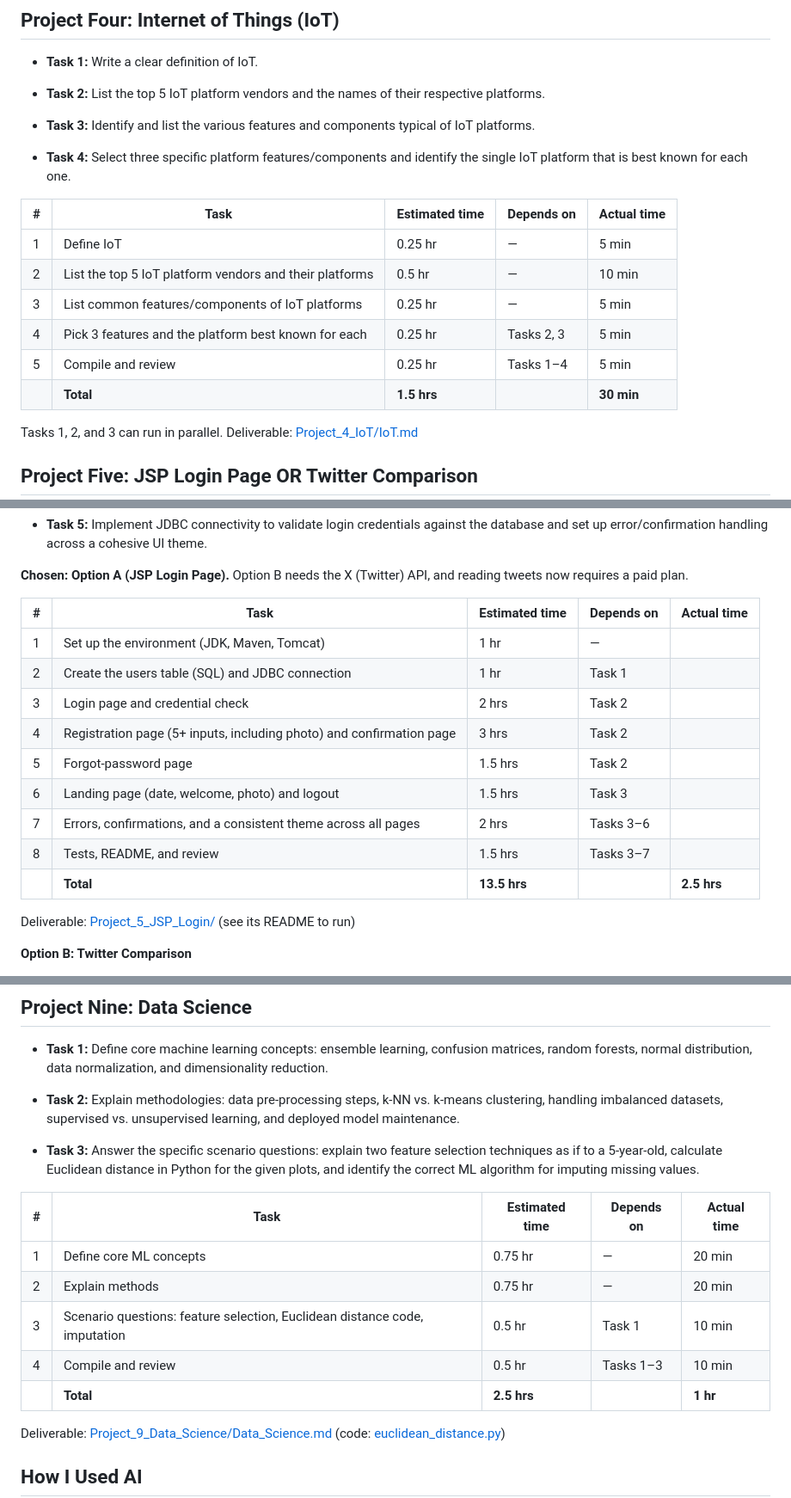
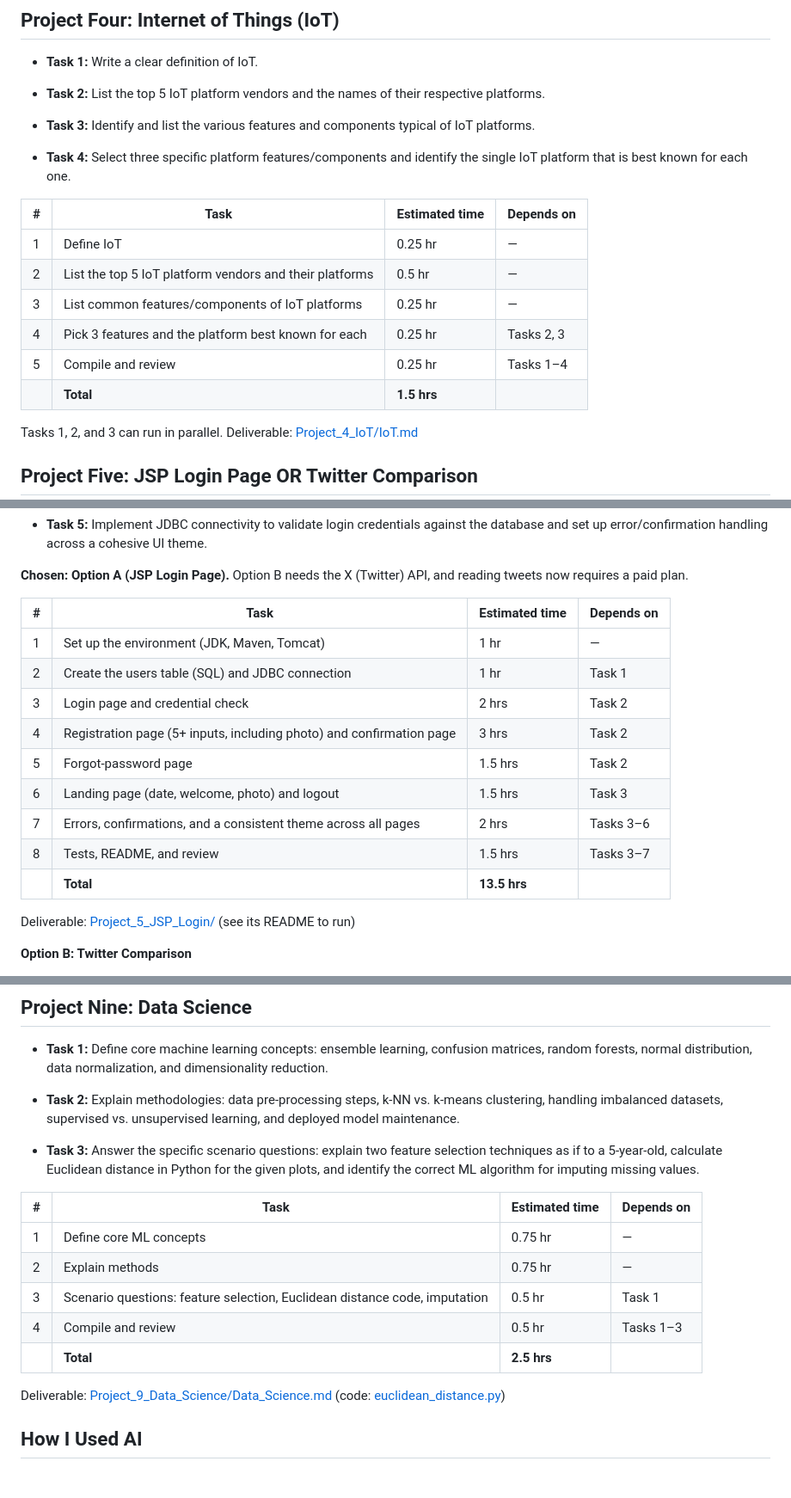
Before and after one commit to hchitte2/Project-1-Introductory-Assignment--Ithena, a Markdown page: README.md, 3 parts joined by grey strips. Shown at 86% size. GitHub-like rendering; blank space fills up the shorter version.

```diff
--- a/README.md
+++ b/README.md
@@ -94,14 +94,14 @@ Deliverable: [Project_3_DBMS_Middleware/DBMS_Middleware.md](Project_3_DBMS_Middl
 
 * **Task 4:** Select three specific platform features/components and identify the single IoT platform that is best known for each one.
 
-| # | Task | Estimated time | Depends on | Actual time |
-|---|------|----------------|------------|-------------|
-| 1 | Define IoT | 0.25 hr | — | 5 min |
-| 2 | List the top 5 IoT platform vendors and their platforms | 0.5 hr | — | 10 min |
-| 3 | List common features/components of IoT platforms | 0.25 hr | — | 5 min |
-| 4 | Pick 3 features and the platform best known for each | 0.25 hr | Tasks 2, 3 | 5 min |
-| 5 | Compile and review | 0.25 hr | Tasks 1–4 | 5 min |
-| | **Total** | **1.5 hrs** | | **30 min** |
+| # | Task | Estimated time | Depends on |
+|---|------|----------------|------------|
+| 1 | Define IoT | 0.25 hr | — |
+| 2 | List the top 5 IoT platform vendors and their platforms | 0.5 hr | — |
+| 3 | List common features/components of IoT platforms | 0.25 hr | — |
+| 4 | Pick 3 features and the platform best known for each | 0.25 hr | Tasks 2, 3 |
+| 5 | Compile and review | 0.25 hr | Tasks 1–4 |
+| | **Total** | **1.5 hrs** | |
 
 Tasks 1, 2, and 3 can run in parallel. Deliverable: [Project_4_IoT/IoT.md](Project_4_IoT/IoT.md)
 
@@ -129,17 +129,17 @@ Tasks 1, 2, and 3 can run in parallel. Deliverable: [Project_4_IoT/IoT.md](Proje
 
 **Chosen: Option A (JSP Login Page).** Option B needs the X (Twitter) API, and reading tweets now requires a paid plan.
 
-| # | Task | Estimated time | Depends on | Actual time |
-|---|------|----------------|------------|-------------|
-| 1 | Set up the environment (JDK, Maven, Tomcat) | 1 hr | — | |
-| 2 | Create the users table (SQL) and JDBC connection | 1 hr | Task 1 | |
-| 3 | Login page and credential check | 2 hrs | Task 2 | |
-| 4 | Registration page (5+ inputs, including photo) and confirmation page | 3 hrs | Task 2 | |
-| 5 | Forgot-password page | 1.5 hrs | Task 2 | |
-| 6 | Landing page (date, welcome, photo) and logout | 1.5 hrs | Task 3 | |
-| 7 | Errors, confirmations, and a consistent theme across all pages | 2 hrs | Tasks 3–6 | |
-| 8 | Tests, README, and review | 1.5 hrs | Tasks 3–7 | |
-| | **Total** | **13.5 hrs** | | **2.5 hrs** |
+| # | Task | Estimated time | Depends on |
+|---|------|----------------|------------|
+| 1 | Set up the environment (JDK, Maven, Tomcat) | 1 hr | — |
+| 2 | Create the users table (SQL) and JDBC connection | 1 hr | Task 1 |
+| 3 | Login page and credential check | 2 hrs | Task 2 |
+| 4 | Registration page (5+ inputs, including photo) and confirmation page | 3 hrs | Task 2 |
+| 5 | Forgot-password page | 1.5 hrs | Task 2 |
+| 6 | Landing page (date, welcome, photo) and logout | 1.5 hrs | Task 3 |
+| 7 | Errors, confirmations, and a consistent theme across all pages | 2 hrs | Tasks 3–6 |
+| 8 | Tests, README, and review | 1.5 hrs | Tasks 3–7 |
+| | **Total** | **13.5 hrs** | |
 
 Deliverable: [Project_5_JSP_Login/](Project_5_JSP_Login/) (see its README to run)
 
@@ -256,13 +256,13 @@ Deliverables: [Project_8_API/API_Concepts.md](Project_8_API/API_Concepts.md) (th
 
 * **Task 3:** Answer the specific scenario questions: explain two feature selection techniques as if to a 5-year-old, calculate Euclidean distance in Python for the given plots, and identify the correct ML algorithm for imputing missing values.
 
-| # | Task | Estimated time | Depends on | Actual time |
-|---|------|----------------|------------|-------------|
-| 1 | Define core ML concepts | 0.75 hr | — | 20 min |
-| 2 | Explain methods | 0.75 hr | — | 20 min |
-| 3 | Scenario questions: feature selection, Euclidean distance code, imputation | 0.5 hr | Task 1 | 10 min |
-| 4 | Compile and review | 0.5 hr | Tasks 1–3 | 10 min |
-| | **Total** | **2.5 hrs** | | **1 hr** |
+| # | Task | Estimated time | Depends on |
+|---|------|----------------|------------|
+| 1 | Define core ML concepts | 0.75 hr | — |
+| 2 | Explain methods | 0.75 hr | — |
+| 3 | Scenario questions: feature selection, Euclidean distance code, imputation | 0.5 hr | Task 1 |
+| 4 | Compile and review | 0.5 hr | Tasks 1–3 |
+| | **Total** | **2.5 hrs** | |
 
 Deliverable: [Project_9_Data_Science/Data_Science.md](Project_9_Data_Science/Data_Science.md) (code: [euclidean_distance.py](Project_9_Data_Science/euclidean_distance.py))
 
```
Also changed, not shown: other parts of README.md (+61 -61 lines).
